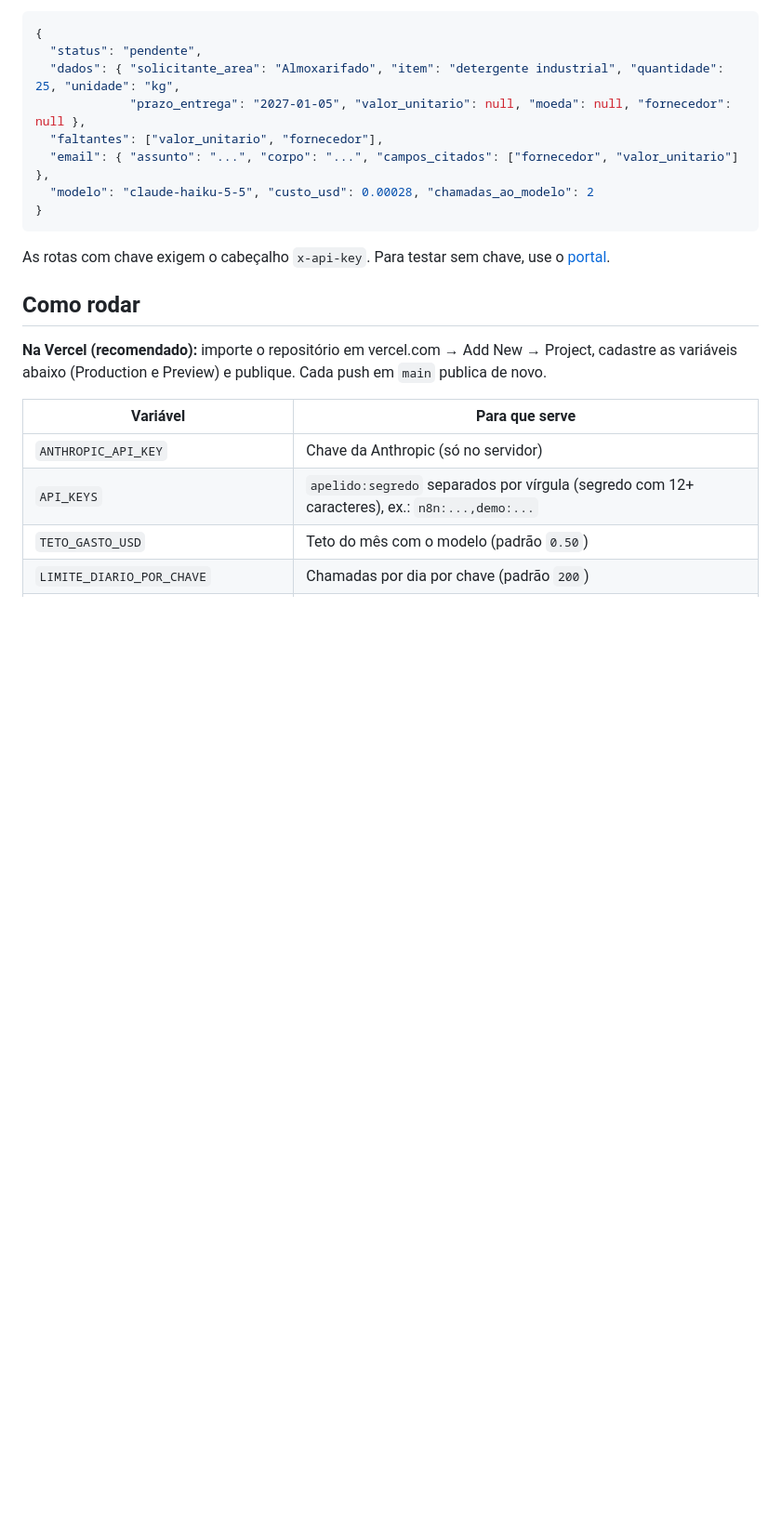
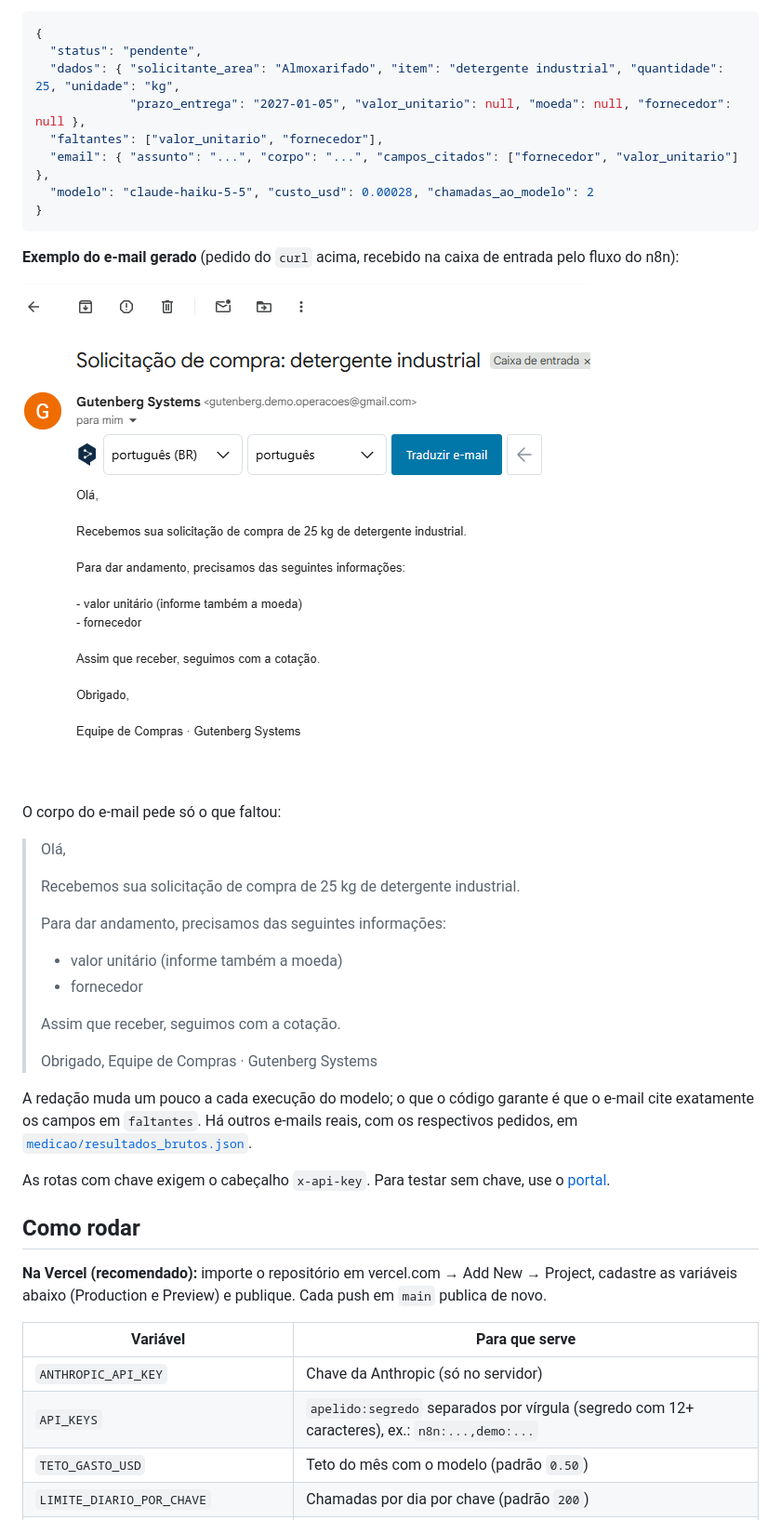
Before and after one commit to Prodigyb0y/api-pedidos-ia, a Markdown page: README.md, the part around one of its changes. Shown at 93% size. Drawn GitHub-style; pictures changed too: docs/img/email_recebido.png (added); blank space fills up the shorter version.

Commit message:
docs: mapa dos repositorios e exemplo do e-mail de pendencias

````diff
--- a/README.md
+++ b/README.md
@@ -106,6 +117,28 @@ Resposta (resumida):
   "modelo": "claude-haiku-5-5", "custo_usd": 0.00028, "chamadas_ao_modelo": 2
 }
 ```
+**Exemplo do e-mail gerado** (pedido do `curl` acima, recebido na caixa de entrada pelo fluxo do n8n):
+
+![E-mail de pendências recebido no Gmail](docs/img/email_recebido.png)
+
+O corpo do e-mail pede só o que faltou:
+
+> Olá,
+>
+> Recebemos sua solicitação de compra de 25 kg de detergente industrial.
+>
+> Para dar andamento, precisamos das seguintes informações:
+>
+> - valor unitário (informe também a moeda)
+> - fornecedor
+>
+> Assim que receber, seguimos com a cotação.
+>
+> Obrigado,
+> Equipe de Compras · Gutenberg Systems
+
+A redação muda um pouco a cada execução do modelo; o que o código garante é que o e-mail cite exatamente os campos em `faltantes`. Há outros e-mails reais, com os respectivos pedidos, em [`medicao/resultados_brutos.json`](medicao/resultados_brutos.json).
+
 As rotas com chave exigem o cabeçalho `x-api-key`. Para testar sem chave, use o [portal](https://api-pedidos-portal.vercel.app/console).
 
 ## Como rodar
````
Also changed, not shown: other parts of README.md (+12 -1 lines).
